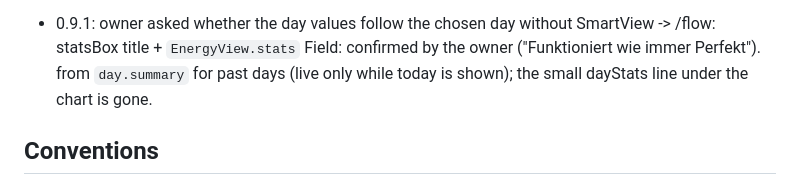
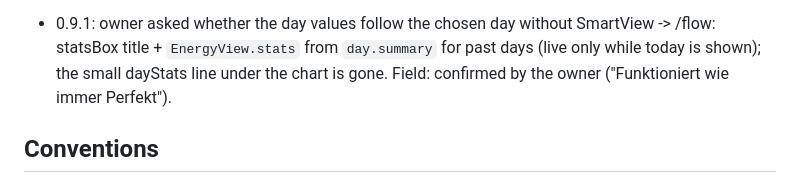
Before and after one commit to andreaslampl/ioBroker.energie, a Markdown page: CLAUDE.md, the part around the change. Drawn GitHub-style.

Commit message:
CLAUDE.md: fix line order

```diff
--- a/CLAUDE.md
+++ b/CLAUDE.md
@@ -115,8 +115,8 @@ all manufacturers (Modbus values need factor/sign), shown in SmartView and VIS-2
   Copied to SmartView energy-view.js.
 
 - 0.9.1: owner asked whether the day values follow the chosen day without SmartView -> /flow: statsBox title + `EnergyView.stats`
+  from `day.summary` for past days (live only while today is shown); the small dayStats line under the chart is gone.
   Field: confirmed by the owner ("Funktioniert wie immer Perfekt").
-  from `day.summary` for past days (live only while today is shown); the small dayStats line under the chart is gone.
 
 ## Conventions
 
```
